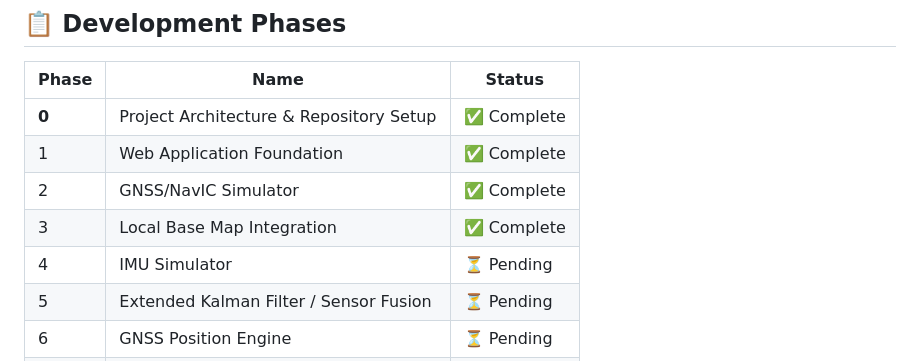
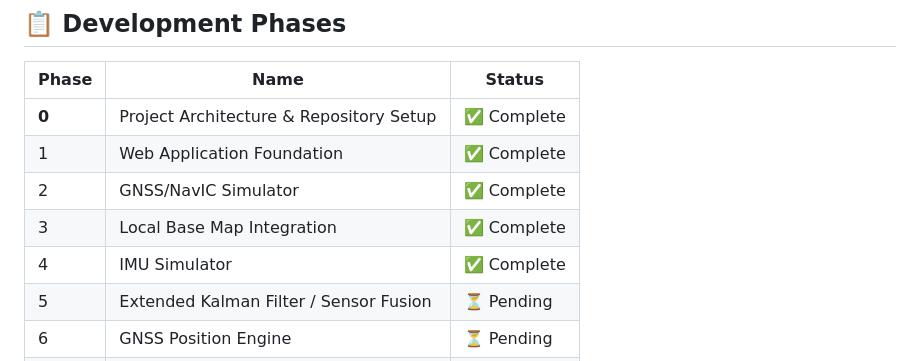
Before and after one commit to SolarisWolf/NavIC-Navigation-System, a Markdown page: README.md, the part around the change. GitHub-like rendering.

Commit message:
docs: mark Phase 4 complete in README

```diff
--- a/README.md
+++ b/README.md
@@ -93,7 +93,7 @@ npm run dev --workspace=@navic/web
 | 1 | Web Application Foundation | ✅ Complete |
 | 2 | GNSS/NavIC Simulator | ✅ Complete |
 | 3 | Local Base Map Integration | ✅ Complete |
-| 4 | IMU Simulator | ⏳ Pending |
+| 4 | IMU Simulator | ✅ Complete |
 | 5 | Extended Kalman Filter / Sensor Fusion | ⏳ Pending |
 | 6 | GNSS Position Engine | ⏳ Pending |
 | 7 | Offline POI Database | ⏳ Pending |
```
